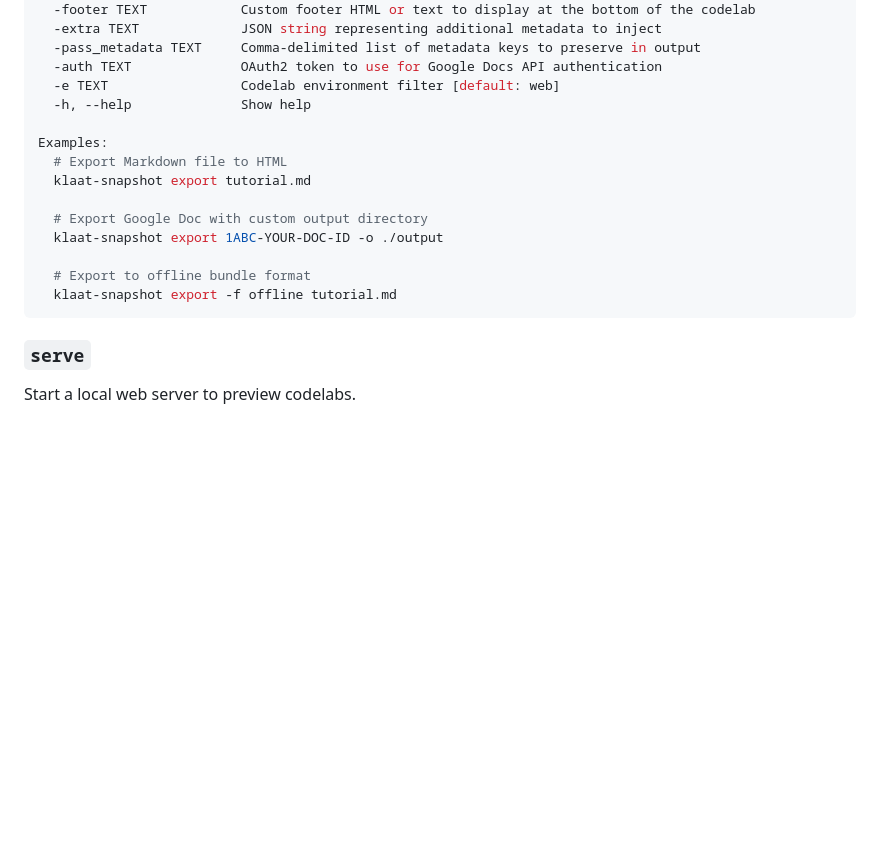
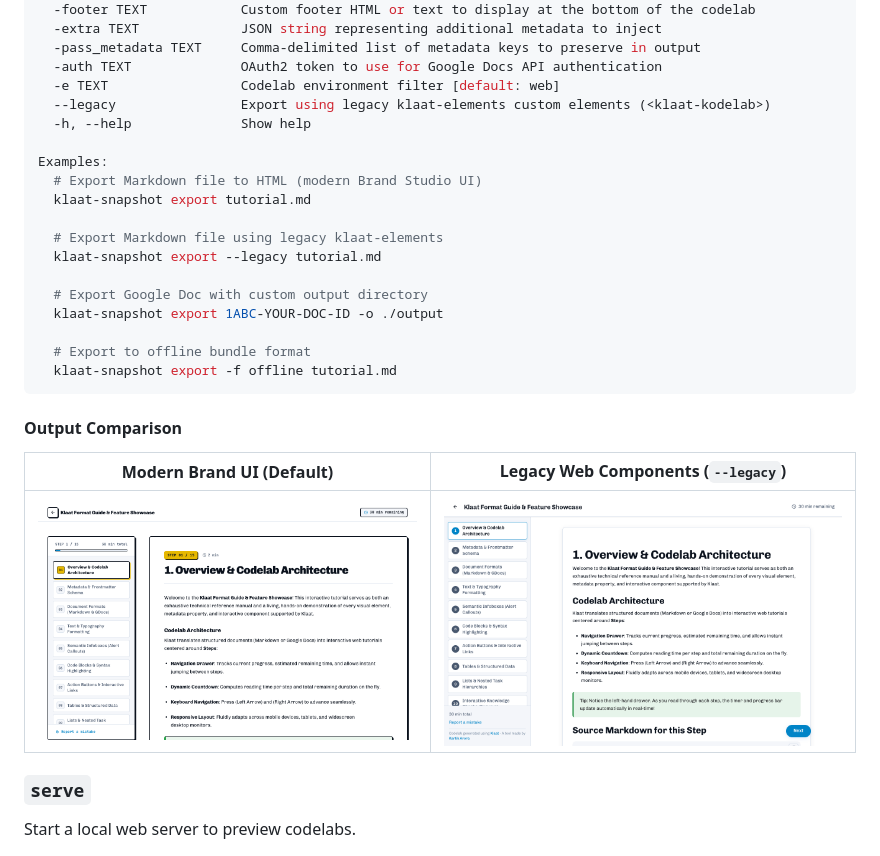
Before and after one commit to kartikarora/klaat, a Markdown page: README.md, the part around the change. GitHub-like rendering; pictures changed too: docs/images/export-legacy-preview.png (added), docs/images/export-modern-preview.png (added); blank space fills up the shorter version.

Commit message:
docs: add --legacy export documentation with modern vs legacy output comparison screenshots

````diff
--- a/README.md
+++ b/README.md
@@ -189,11 +189,15 @@ Options:
   -pass_metadata TEXT     Comma-delimited list of metadata keys to preserve in output
   -auth TEXT              OAuth2 token to use for Google Docs API authentication
   -e TEXT                 Codelab environment filter [default: web]
+  --legacy                Export using legacy klaat-elements custom elements (<klaat-kodelab>)
   -h, --help              Show help
 
 Examples:
-  # Export Markdown file to HTML
+  # Export Markdown file to HTML (modern Brand Studio UI)
   klaat-snapshot export tutorial.md
+
+  # Export Markdown file using legacy klaat-elements
+  klaat-snapshot export --legacy tutorial.md
 
   # Export Google Doc with custom output directory
   klaat-snapshot export 1ABC-YOUR-DOC-ID -o ./output
@@ -201,6 +205,12 @@ Examples:
   # Export to offline bundle format
   klaat-snapshot export -f offline tutorial.md
 ```
+
+#### Output Comparison
+
+| Modern Brand UI (Default) | Legacy Web Components (`--legacy`) |
+|:---:|:---:|
+| ![Modern Brand Studio Codelab](docs/images/export-modern-preview.png) | ![Legacy klaat-elements Codelab](docs/images/export-legacy-preview.png) |
 
 ### `serve`
 
````
Also changed, not shown: docs/docs/images/export-legacy-preview.png (added), docs/docs/images/export-modern-preview.png (added), 1 other file.
